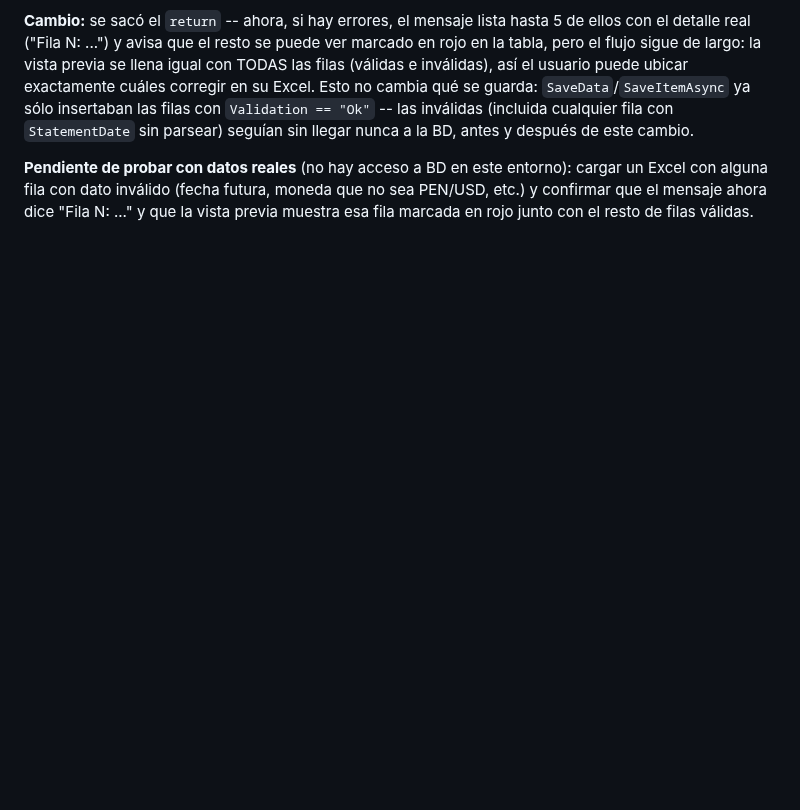
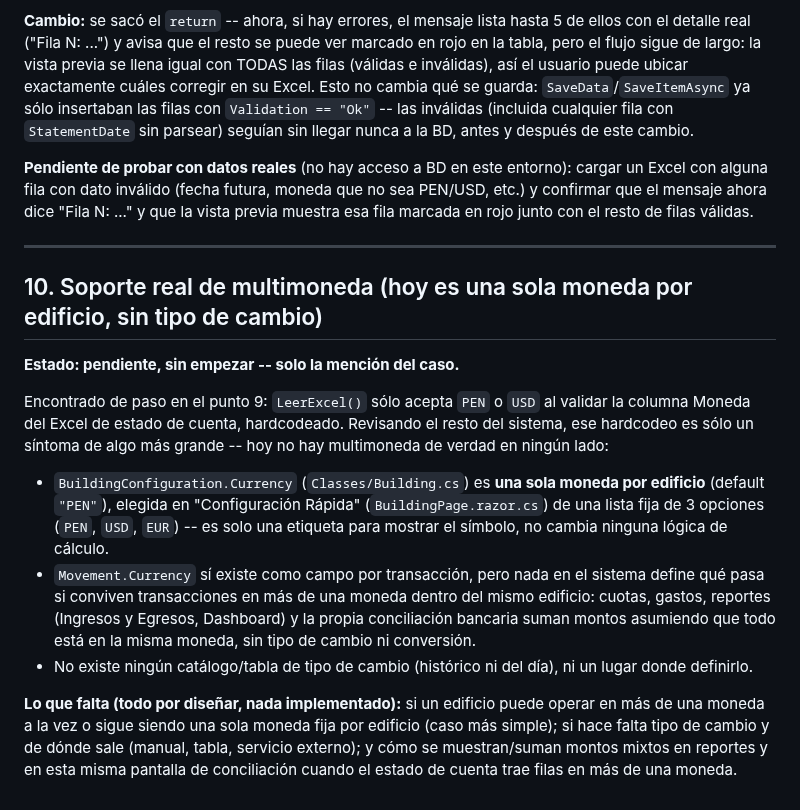
Before and after one commit to EnriqueKristian/SpiderHood, a Markdown page: Docs/Pendientes-Negocio-Conciliacion.md, the part around the change. GitHub-like rendering; blank space fills up the shorter version.

Commit message:
Agregar soporte multimoneda a pendientes de negocio (Conciliación)
Hoy BuildingConfiguration.Currency es una sola moneda por edificio (solo
etiqueta) y LeerExcel() valida hardcodeado PEN/USD -- no hay tipo de
cambio ni forma real de operar/reportar en más de una moneda.

Co-Authored-By: Claude Sonnet 5 <noreply@anthropic.com>
Claude-Session: https://claude.ai/code/session_01RFrfSTJBjhPhxP9QAUpfuS

```diff
--- a/Docs/Pendientes-Negocio-Conciliacion.md
+++ b/Docs/Pendientes-Negocio-Conciliacion.md
@@ -428,3 +428,34 @@ entorno): cargar un Excel con alguna fila con dato inválido (fecha futura,
 moneda que no sea PEN/USD, etc.) y confirmar que el mensaje ahora dice
 "Fila N: ..." y que la vista previa muestra esa fila marcada en rojo junto
 con el resto de filas válidas.
+
+---
+
+## 10. Soporte real de multimoneda (hoy es una sola moneda por edificio, sin tipo de cambio)
+
+**Estado: pendiente, sin empezar -- solo la mención del caso.**
+
+Encontrado de paso en el punto 9: `LeerExcel()` sólo acepta `PEN` o `USD` al
+validar la columna Moneda del Excel de estado de cuenta, hardcodeado.
+Revisando el resto del sistema, ese hardcodeo es sólo un síntoma de algo más
+grande -- hoy no hay multimoneda de verdad en ningún lado:
+
+- `BuildingConfiguration.Currency` (`Classes/Building.cs`) es **una sola
+  moneda por edificio** (default `"PEN"`), elegida en "Configuración
+  Rápida" (`BuildingPage.razor.cs`) de una lista fija de 3 opciones (`PEN`,
+  `USD`, `EUR`) -- es solo una etiqueta para mostrar el símbolo, no cambia
+  ninguna lógica de cálculo.
+- `Movement.Currency` sí existe como campo por transacción, pero nada en el
+  sistema define qué pasa si conviven transacciones en más de una moneda
+  dentro del mismo edificio: cuotas, gastos, reportes (Ingresos y Egresos,
+  Dashboard) y la propia conciliación bancaria suman montos asumiendo que
+  todo está en la misma moneda, sin tipo de cambio ni conversión.
+- No existe ningún catálogo/tabla de tipo de cambio (histórico ni del día),
+  ni un lugar donde definirlo.
+
+**Lo que falta (todo por diseñar, nada implementado):** si un edificio puede
+operar en más de una moneda a la vez o sigue siendo una sola moneda fija por
+edificio (caso más simple); si hace falta tipo de cambio y de dónde sale
+(manual, tabla, servicio externo); y cómo se muestran/suman montos mixtos en
+reportes y en esta misma pantalla de conciliación cuando el estado de cuenta
+trae filas en más de una moneda.
```
